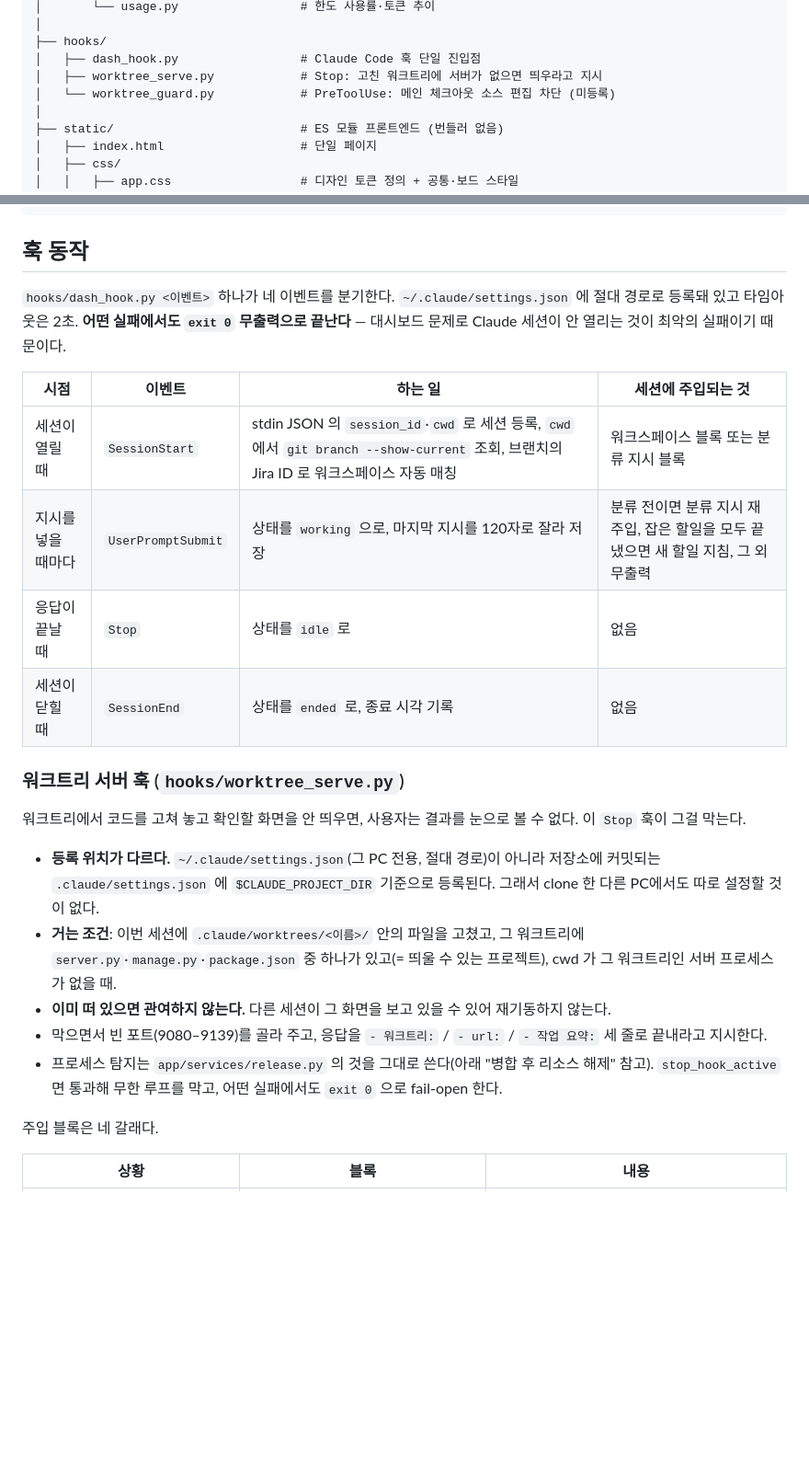
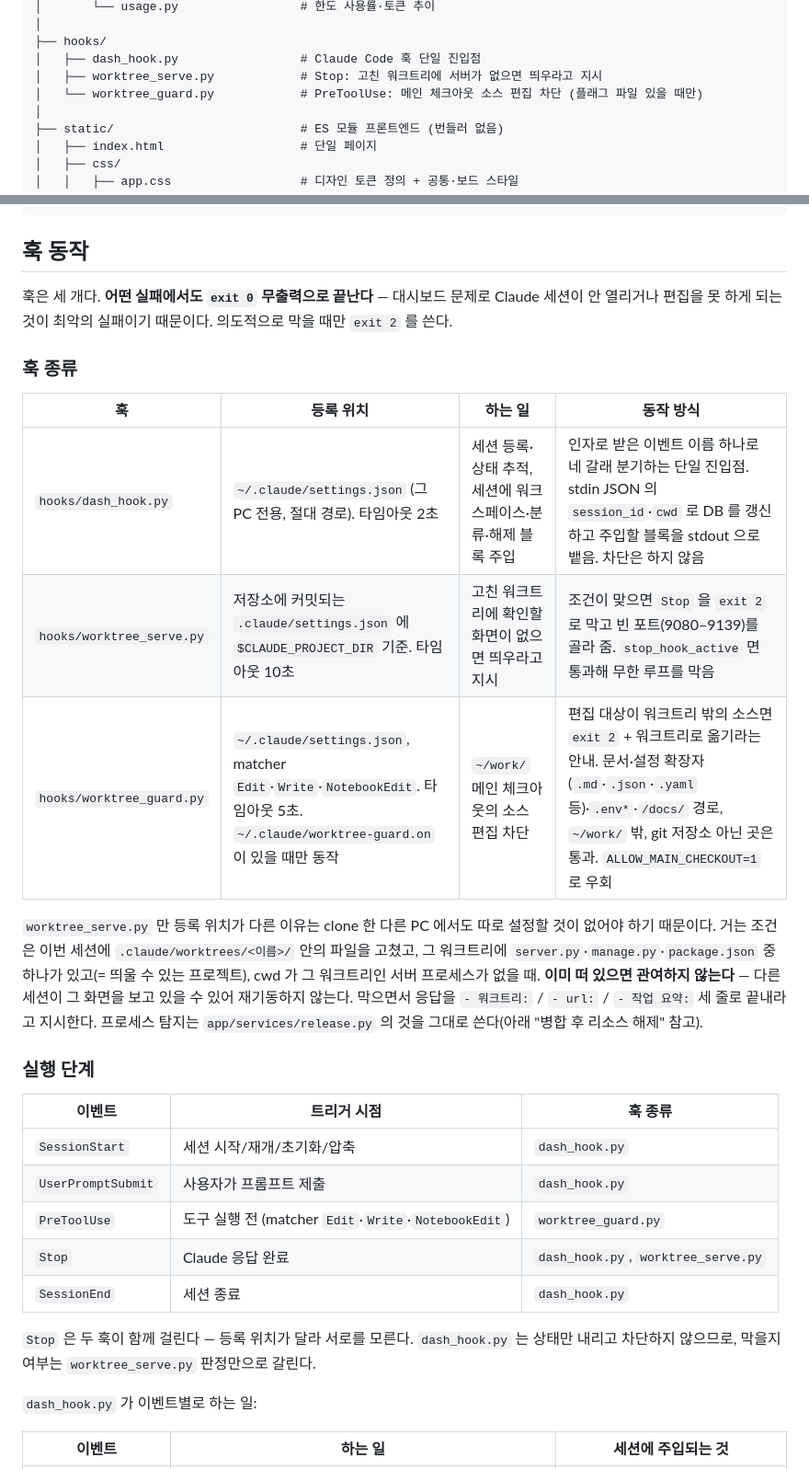
Before and after one commit to yujung7768903/work-dashboard, a Markdown page: README.md, 2 parts joined by grey strips. Shown at 92% size. Rendered like a GitHub page; blank space fills up the shorter version.

```diff
--- a/README.md
+++ b/README.md
@@ -52,7 +52,7 @@ work-dashboard/
 ├── hooks/
 │   ├── dash_hook.py                 # Claude Code 훅 단일 진입점
 │   ├── worktree_serve.py            # Stop: 고친 워크트리에 서버가 없으면 띄우라고 지시
-│   └── worktree_guard.py            # PreToolUse: 메인 체크아웃 소스 편집 차단 (미등록)
+│   └── worktree_guard.py            # PreToolUse: 메인 체크아웃 소스 편집 차단 (플래그 파일 있을 때만)
 │
 ├── static/                          # ES 모듈 프론트엔드 (번들러 없음)
 │   ├── index.html                   # 단일 페이지
@@ -82,26 +82,31 @@ work-dashboard/
 
 ## 훅 동작
 
-`hooks/dash_hook.py <이벤트>` 하나가 네 이벤트를 분기한다. `~/.claude/settings.json` 에 절대 경로로 등록돼 있고 타임아웃은 2초. **어떤 실패에서도 `exit 0` 무출력으로 끝난다** — 대시보드 문제로 Claude 세션이 안 열리는 것이 최악의 실패이기 때문이다.
+훅은 세 개다. **어떤 실패에서도 `exit 0` 무출력으로 끝난다** — 대시보드 문제로 Claude 세션이 안 열리거나 편집을 못 하게 되는 것이 최악의 실패이기 때문이다. 의도적으로 막을 때만 `exit 2` 를 쓴다.
 
-| 시점 | 이벤트 | 하는 일 | 세션에 주입되는 것 |
+### 훅 종류
+
+| 훅 | 등록 위치 | 하는 일 | 동작 방식 |
 | --- | --- | --- | --- |
-| 세션이 열릴 때 | `SessionStart` | stdin JSON 의 `session_id`·`cwd` 로 세션 등록, `cwd` 에서 `git branch --show-current` 조회, 브랜치의 Jira ID 로 워크스페이스 자동 매칭 | 워크스페이스 블록 또는 분류 지시 블록 |
-| 지시를 넣을 때마다 | `UserPromptSubmit` | 상태를 `working` 으로, 마지막 지시를 120자로 잘라 저장 | 분류 전이면 분류 지시 재주입, 잡은 할일을 모두 끝냈으면 새 할일 지침, 그 외 무출력 |
-| 응답이 끝날 때 | `Stop` | 상태를 `idle` 로 | 없음 |
-| 세션이 닫힐 때 | `SessionEnd` | 상태를 `ended` 로, 종료 시각 기록 | 없음 |
+| `hooks/dash_hook.py` | `~/.claude/settings.json` (그 PC 전용, 절대 경로). 타임아웃 2초 | 세션 등록·상태 추적, 세션에 워크스페이스·분류·해제 블록 주입 | 인자로 받은 이벤트 이름 하나로 네 갈래 분기하는 단일 진입점. stdin JSON 의 `session_id`·`cwd` 로 DB 를 갱신하고 주입할 블록을 stdout 으로 뱉음. 차단은 하지 않음 |
+| `hooks/worktree_serve.py` | 저장소에 커밋되는 `.claude/settings.json` 에 `$CLAUDE_PROJECT_DIR` 기준. 타임아웃 10초 | 고친 워크트리에 확인할 화면이 없으면 띄우라고 지시 | 조건이 맞으면 `Stop` 을 `exit 2` 로 막고 빈 포트(9080–9139)를 골라 줌. `stop_hook_active` 면 통과해 무한 루프를 막음 |
+| `hooks/worktree_guard.py` | `~/.claude/settings.json`, matcher `Edit`·`Write`·`NotebookEdit`. 타임아웃 5초. `~/.claude/worktree-guard.on` 이 있을 때만 동작 | `~/work/` 메인 체크아웃의 소스 편집 차단 | 편집 대상이 워크트리 밖의 소스면 `exit 2` + 워크트리로 옮기라는 안내. 문서·설정 확장자(`.md`·`.json`·`.yaml` 등)·`.env*`·`/docs/` 경로, `~/work/` 밖, git 저장소 아닌 곳은 통과. `ALLOW_MAIN_CHECKOUT=1` 로 우회 |
 
-### 워크트리 서버 훅 (`hooks/worktree_serve.py`)
+`worktree_serve.py` 만 등록 위치가 다른 이유는 clone 한 다른 PC 에서도 따로 설정할 것이 없어야 하기 때문이다. 거는 조건은 이번 세션에 `.claude/worktrees/<이름>/` 안의 파일을 고쳤고, 그 워크트리에 `server.py`·`manage.py`·`package.json` 중 하나가 있고(= 띄울 수 있는 프로젝트), cwd 가 그 워크트리인 서버 프로세스가 없을 때. **이미 떠 있으면 관여하지 않는다** — 다른 세션이 그 화면을 보고 있을 수 있어 재기동하지 않는다. 막으면서 응답을 `- 워크트리:` / `- url:` / `- 작업 요약:` 세 줄로 끝내라고 지시한다. 프로세스 탐지는 `app/services/release.py` 의 것을 그대로 쓴다(아래 "병합 후 리소스 해제" 참고).
 
-워크트리에서 코드를 고쳐 놓고 확인할 화면을 안 띄우면, 사용자는 결과를 눈으로 볼 수 없다. 이 `Stop` 훅이 그걸 막는다.
+### 실행 단계
 
-- **등록 위치가 다르다.** `~/.claude/settings.json`(그 PC 전용, 절대 경로)이 아니라 저장소에 커밋되는 `.claude/settings.json` 에 `$CLAUDE_PROJECT_DIR` 기준으로 등록된다. 그래서 clone 한 다른 PC에서도 따로 설정할 것이 없다.
-- **거는 조건**: 이번 세션에 `.claude/worktrees/<이름>/` 안의 파일을 고쳤고, 그 워크트리에 `server.py`·`manage.py`·`package.json` 중 하나가 있고(= 띄울 수 있는 프로젝트), cwd 가 그 워크트리인 서버 프로세스가 없을 때.
-- **이미 떠 있으면 관여하지 않는다.** 다른 세션이 그 화면을 보고 있을 수 있어 재기동하지 않는다.
-- 막으면서 빈 포트(9080–9139)를 골라 주고, 응답을 `- 워크트리:` / `- url:` / `- 작업 요약:` 세 줄로 끝내라고 지시한다.
-- 프로세스 탐지는 `app/services/release.py` 의 것을 그대로 쓴다(아래 "병합 후 리소스 해제" 참고). `stop_hook_active` 면 통과해 무한 루프를 막고, 어떤 실패에서도 `exit 0` 으로 fail-open 한다.
+| 이벤트 | 트리거 시점 | 훅 종류 |
+| --- | --- | --- |
+| `SessionStart` | 세션 시작/재개/초기화/압축 | `dash_hook.py` |
+| `UserPromptSubmit` | 사용자가 프롬프트 제출 | `dash_hook.py` |
+| `PreToolUse` | 도구 실행 전 (matcher `Edit`·`Write`·`NotebookEdit`) | `worktree_guard.py` |
+| `Stop` | Claude 응답 완료 | `dash_hook.py`, `worktree_serve.py` |
+| `SessionEnd` | 세션 종료 | `dash_hook.py` |
 
-주입 블록은 네 갈래다.
+`Stop` 은 두 훅이 함께 걸린다 — 등록 위치가 달라 서로를 모른다. `dash_hook.py` 는 상태만 내리고 차단하지 않으므로, 막을지 여부는 `worktree_serve.py` 판정만으로 갈린다.
 
-| 상황 | 블록 | 내용 |
+`dash_hook.py` 가 이벤트별로 하는 일:
+
+| 이벤트 | 하는 일 | 세션에 주입되는 것 |
 | --- | --- | --- |
```
Also changed, not shown: other parts of README.md (+30 -5 lines).
